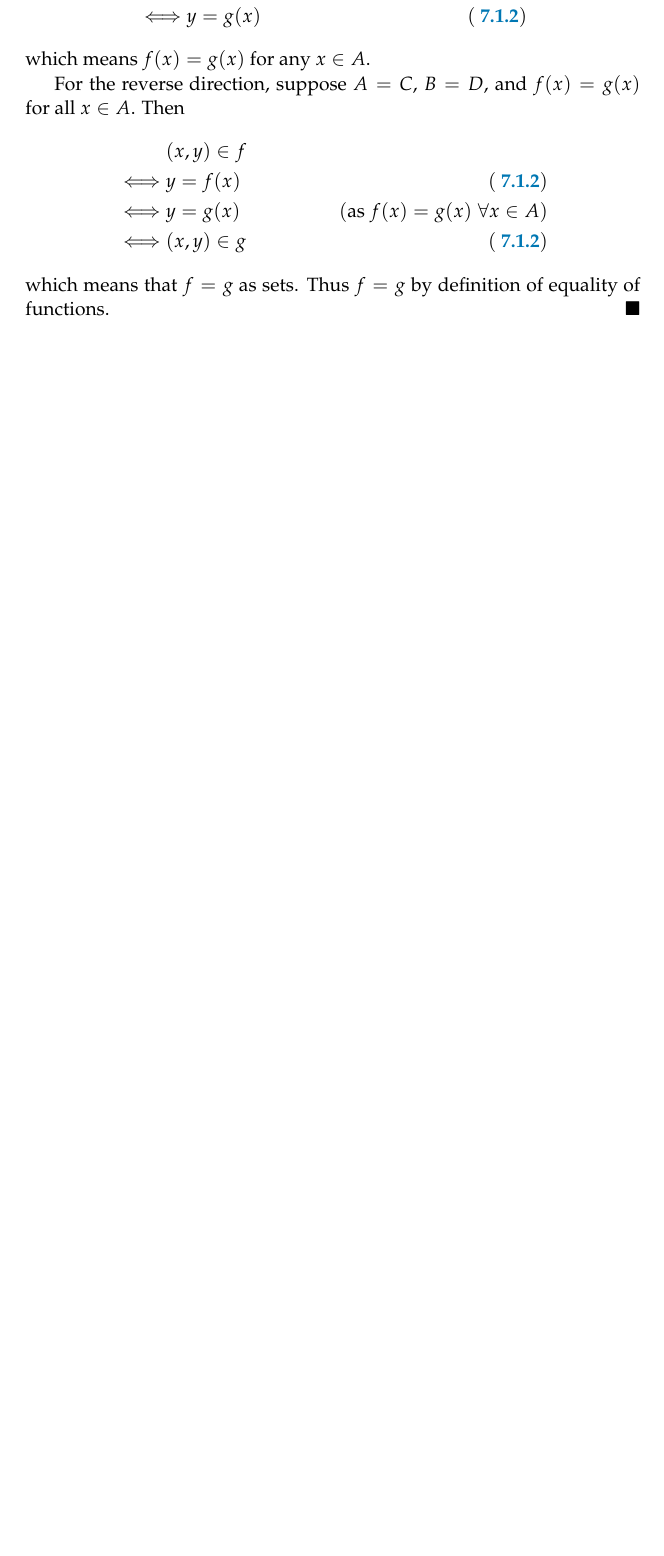
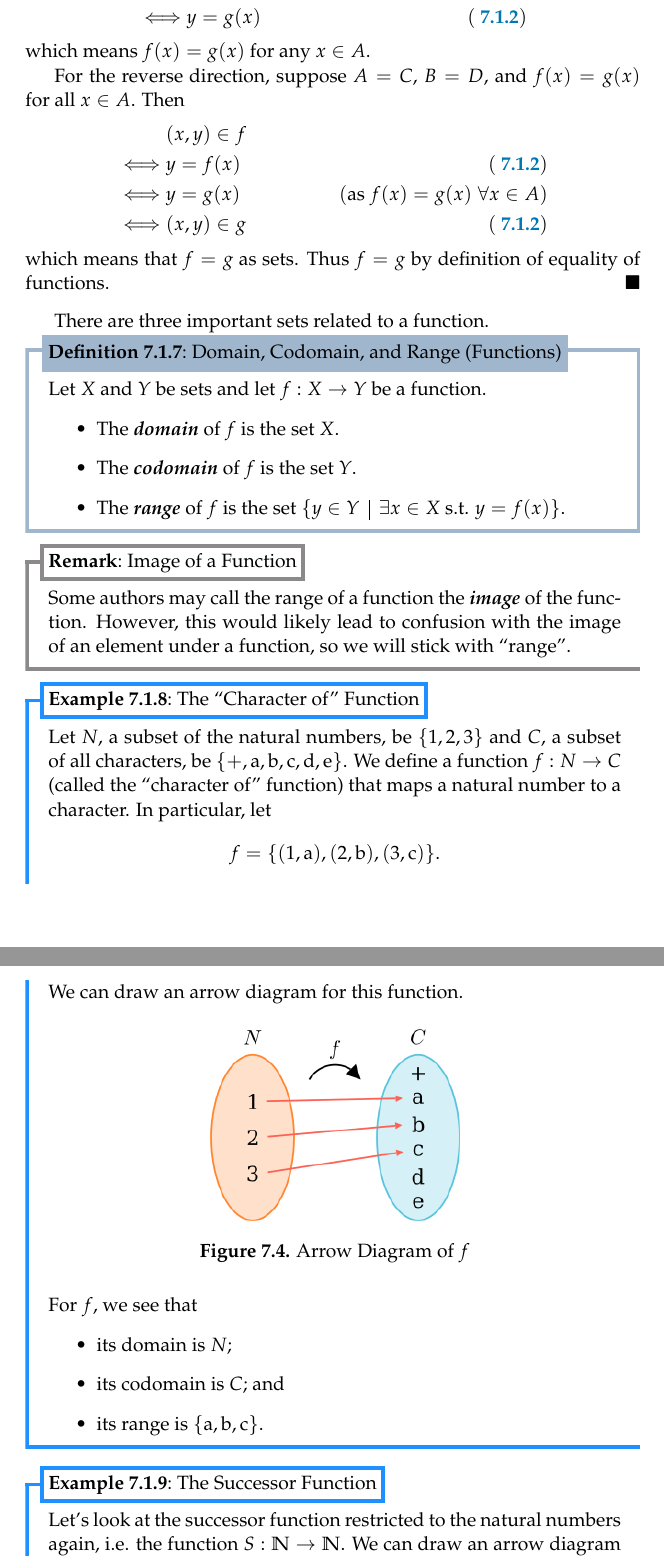
Before and after one commit to PhotonicGluon/NZQRC-Book, a LaTeX thesis (book/book.tex, which reads book/part-1/functions.tex): part of page 6 of 7 before the commit and two parts of pages 6 and 7 of 9 after it, the two joined at a grey line, cut so that both start at the same text, the shorter picture padded with empty space. Compiled offline with pdfLaTeX.

Commit message:
Add function domain, codomain, range to section 7.1 (What is a Function)

```diff
--- a/book/part-1/functions.tex
+++ b/book/part-1/functions.tex
@@ -97,4 +97,39 @@ However, we have a more applicable result for functions.
     which means that $f = g$ as sets. Thus $f = g$ by definition of equality of functions.
 \end{proof}
 
-% Define a function's domain/codomain/range (with arrow diagrams)
+There are three important sets related to a function.
+
+\begin{definition}[Domain, Codomain, and Range (Functions)]
+    Let $X$ and $Y$ be sets and let $f: X \to Y$ be a function.
+    \begin{itemize}
+        \item The \term{domain}\index{domain}\index{relation!domain} of $f$ is the set $X$.
+        \item The \term{codomain}\index{codomain}\index{relation!codomain} of $f$ is the set $Y$.
+        \item The \term{range}\index{range}\index{relation!range} of $f$ is the set $\{y \in Y \vert \exists x \in X \text{ s.t. } y = f(x)\}$.
+    \end{itemize}
+\end{definition}
+\begin{remark}[Image of a Function]
+    Some authors may call the range of a function the \term{image}\index{image}\index{image!of a function}\index{function!image}\index{function!image!of a function} of the function. However, this would likely lead to confusion with the image of an element under a function, so we will stick with ``range''.
+\end{remark}
+
+\begin{example}[The ``Character of'' Function]
+    Let $N$, a subset of the natural numbers, be $\{1,2,3\}$ and $C$, a subset of all characters, be $\{+, \text{a}, \text{b}, \text{c}, \text{d}, \text{e}\}$. We define a function $f: N \to C$ (called the ``character of'' function) that maps a natural number to a character. In particular, let
+    \[
+        f = \{(1, \text{a}), (2, \text{b}), (3, \text{c})\}.
+    \]
+    We can draw an arrow diagram for this function.
+    \begin{figure}[H]
+        \centering
+        \includegraphics[height=3.5cm]{images/part-1/functions/character-of.png}
+        \caption{Arrow Diagram of $f$}
+    \end{figure}
+
+    For $f$, we see that
+    \begin{itemize}
+        \item its domain is $N$;
+        \item its codomain is $C$; and
+        \item its range is $\{\text{a}, \text{b}, \text{c}\}$.
+    \end{itemize}
+\end{example}
+
+\begin{example}[The Successor Function]
+    Let's look at the successor function restricted to the natural numbers again, i.e. the function $S: \N \to \N$. We can draw an arrow diagram for this function.
@@ -100,0 +140 @@ However, we have a more applicable result for functions.
+    \end{figure}
@@ -101,3 +148,6 @@ However, we have a more applicable result for functions.
+\end{example}
+
+% TODO: Add exercise for domain, codomain, and range
 
 \section{Axiom Schema of Replacement}  % aka Axiom of Replacement
 TODO: Add
```
Also changed, not shown: book/part-1/relations-1.tex (+1 -1 lines), book/images/part-1/functions/character-of.png (added), book/images/part-1/functions/successor.png (added), book/part-1/functions.tex (13 more changed lines), 1 other file.
